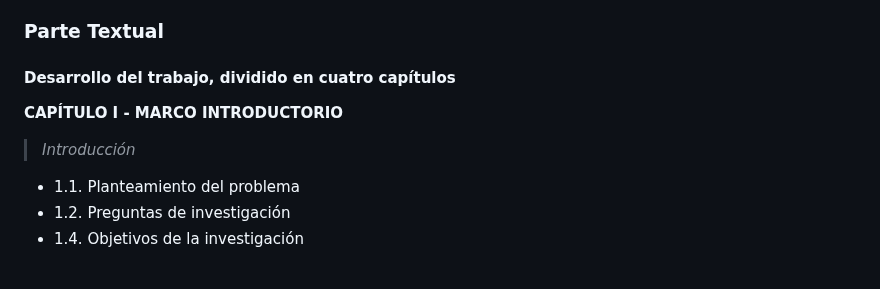
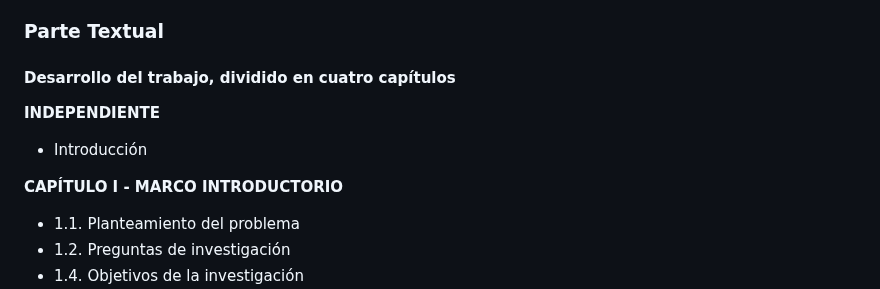
Before and after one commit to Dreamink-SNPP/BookThesis, a Markdown page: STYLE_GUIDE_DOC.md, the part around the change. GitHub-like rendering; blank space fills up the shorter version.

Commit message:
Add independent section for introduction in style guide

```diff
--- a/STYLE_GUIDE_DOC.md
+++ b/STYLE_GUIDE_DOC.md
@@ -43,9 +43,11 @@
 
 #### Desarrollo del trabajo, dividido en cuatro capítulos
 
+**INDEPENDIENTE**
+
+- Introducción
+
 **CAPÍTULO I - MARCO INTRODUCTORIO**
-
-> _Introducción_
 
 - 1.1. Planteamiento del problema
 - 1.2. Preguntas de investigación
```
